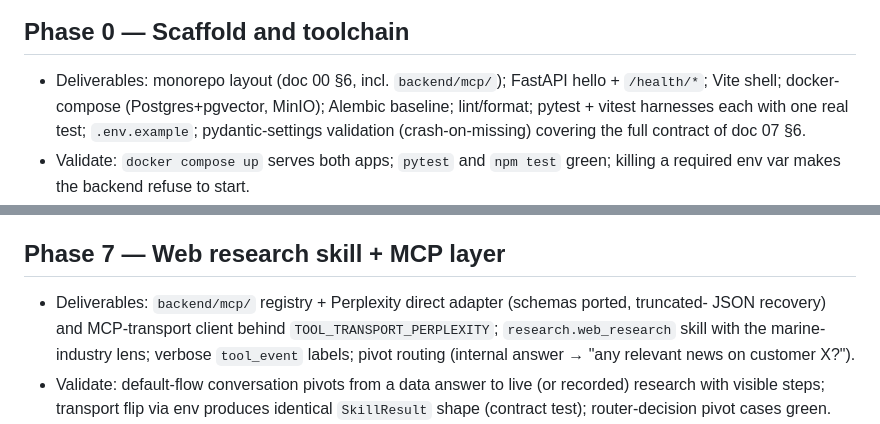
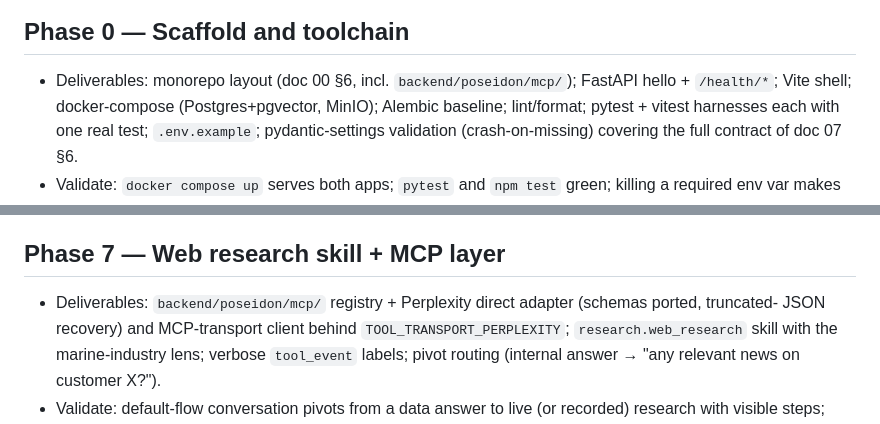
Before and after one commit to sal1391/latest_poseidon, a Markdown page: docs/architecture/08-build-phases.md, 2 parts joined by grey strips. Rendered like a GitHub page.

Commit message:
docs(arch): sweep remaining backend/mcp path mentions to poseidon/mcp
Co-Authored-By: Claude Fable 5 <noreply@anthropic.com>

```diff
--- a/docs/architecture/08-build-phases.md
+++ b/docs/architecture/08-build-phases.md
@@ -34,7 +34,7 @@ flowchart LR
 
 ## Phase 0 — Scaffold and toolchain
 
-- Deliverables: monorepo layout (doc 00 §6, incl. `backend/mcp/`); FastAPI hello + `/health/*`;
+- Deliverables: monorepo layout (doc 00 §6, incl. `backend/poseidon/mcp/`); FastAPI hello + `/health/*`;
   Vite shell; docker-compose (Postgres+pgvector, MinIO); Alembic baseline; lint/format; pytest +
   vitest harnesses each with one real test; `.env.example`; pydantic-settings validation
   (crash-on-missing) covering the full contract of doc 07 §6.
@@ -117,7 +117,7 @@ flowchart LR
 
 ## Phase 7 — Web research skill + MCP layer
 
-- Deliverables: `backend/mcp/` registry + Perplexity direct adapter (schemas ported, truncated-
+- Deliverables: `backend/poseidon/mcp/` registry + Perplexity direct adapter (schemas ported, truncated-
   JSON recovery) and MCP-transport client behind `TOOL_TRANSPORT_PERPLEXITY`;
   `research.web_research` skill with the marine-industry lens; verbose `tool_event` labels;
   pivot routing (internal answer → "any relevant news on customer X?").
```
Also changed, not shown: docs/architecture/00-overview.md (+1 -1 lines), docs/architecture/02-backend-skills.md (+1 -1 lines).
